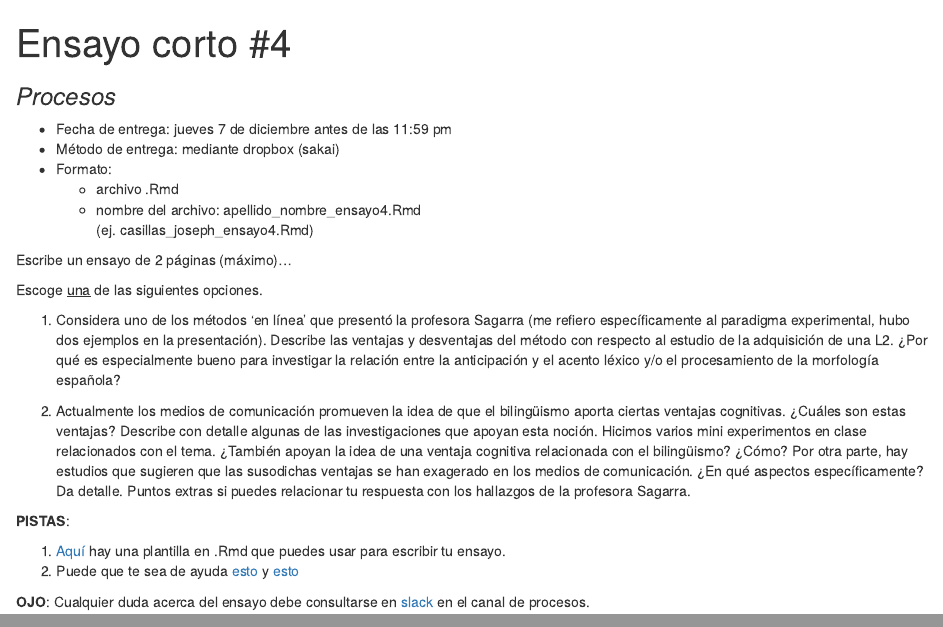
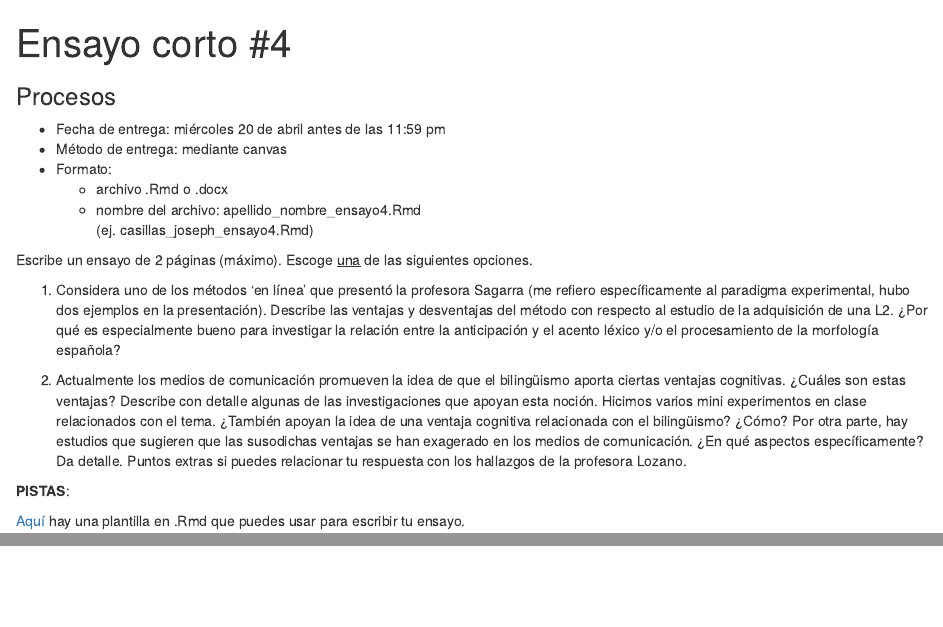
Before and after one commit to span420/span420.github.io, an R Markdown document (docs/assignments/04_processes/index.Rmd): the page in a window 1100 px wide, from its top, and a second part further down, joined at a grey line. The pictures show the output file static/assignments/04_processes/index.html that the author committed with the source, opened offline.

```diff
--- a/data/lessons.yml
+++ b/data/lessons.yml
@@ -88,11 +88,11 @@
 
   - title: "El bilingüismo y el cerebro. Presentación 4a."
     date: "Wed, 04/06"
-    #slides: "presentations/4a_processes.pdf"
+    slides: "presentations/4a_processes_2.pdf"
 
   - title: "El bilingüismo y el cerebro. Presentación 4b."
     date: "Mon, 04/11"
-    #slides: "presentations/4b_processes.pdf"
+    slides: "presentations/4b_processes_2.pdf"
 
   - title: "Presentación de Dra. Lozano Argüelles."
     date: "Wed, 04/13"
--- a/docs/assignments/04_processes/index.Rmd
+++ b/docs/assignments/04_processes/index.Rmd
@@ -4,38 +4,32 @@
 output: html_document
 ---
 
-- Fecha de entrega: jueves 7 de diciembre antes de las 11:59 pm
-- Método de entrega: mediante dropbox (sakai)
+- Fecha de entrega: miércoles 20 de abril antes de las 11:59 pm
+- Método de entrega: mediante canvas
 - Formato:
-    - archivo .Rmd
+    - archivo .Rmd o .docx
     - nombre del archivo: apellido_nombre_ensayo4.Rmd
     (ej. casillas_joseph_ensayo4.Rmd)
 
-Escribe un ensayo de 2 páginas (máximo)...
-
+Escribe un ensayo de 2 páginas (máximo).
 Escoge <u>una</u> de las siguientes opciones.
 
-1. Considera uno de los métodos 'en línea' que presentó la profesora Sagarra
-(me refiero específicamente al paradigma experimental, hubo dos ejemplos en
-la presentación). Describe las ventajas y desventajas del método con respecto
-al estudio de la adquisición de una L2. ¿Por qué es especialmente bueno para
-investigar la relación entre la anticipación y el acento léxico y/o el
-procesamiento de la morfología española?
+1. Considera uno de los métodos 'en línea' que presentó la profesora Sagarra (me refiero específicamente al paradigma experimental, hubo dos ejemplos en la presentación).
+Describe las ventajas y desventajas del método con respecto al estudio de la adquisición de una L2.
+¿Por qué es especialmente bueno para investigar la relación entre la anticipación y el acento léxico y/o el procesamiento de la morfología española?
 
-2. Actualmente los medios de comunicación promueven la idea de que el bilingüismo
-aporta ciertas ventajas cognitivas. ¿Cuáles son estas ventajas? Describe con detalle
-algunas de las investigaciones que apoyan esta noción. Hicimos varios mini experimentos
-en clase relacionados con el tema. ¿También apoyan la idea de una ventaja cognitiva
-relacionada con el bilingüismo? ¿Cómo? Por otra parte, hay estudios que sugieren que
-las susodichas ventajas se han exagerado en los medios de comunicación. ¿En qué aspectos específicamente? Da detalle. Puntos extras si puedes relacionar tu respuesta con
-los hallazgos de la profesora Sagarra.
+2. Actualmente los medios de comunicación promueven la idea de que el bilingüismo aporta ciertas ventajas cognitivas.
+¿Cuáles son estas ventajas?
+Describe con detalle algunas de las investigaciones que apoyan esta noción.
+Hicimos varios mini experimentos en clase relacionados con el tema.
+¿También apoyan la idea de una ventaja cognitiva relacionada con el bilingüismo?
+¿Cómo?
+Por otra parte, hay estudios que sugieren que las susodichas ventajas se han exagerado en los medios de comunicación.
+¿En qué aspectos específicamente?
+Da detalle.
+Puntos extras si puedes relacionar tu respuesta con los hallazgos de la profesora Lozano.
 
 **PISTAS**:
 
-1. [Aquí](http://www.jvcasillas.com/420_01_f2017/docs/assignment//02_use/template.zip)
+[Aquí](https://www.span420.jvcasillas.com/02_use/template.zip)
 hay una plantilla en .Rmd que puedes usar para escribir tu ensayo.
-2. Puede que te sea de ayuda [esto](http://www.jvcasillas.com/420_01_f2017/docs/slides/presentations/sagarra1.pdf) y [esto](http://www.jvcasillas.com/420_01_f2017/docs/slides/presentations/sagarra2.pdf)
-
-**OJO**: Cualquier duda acerca del ensayo debe consultarse en
-[slack](https://ru-span420.slack.com/messages/C6X2K7QHJ/) en el canal de
-procesos.
```
Also changed, not shown: static/assignments/04_processes/index.Rmd (+18 -24 lines), static/assignments/04_processes/index.html, 2 other files.
